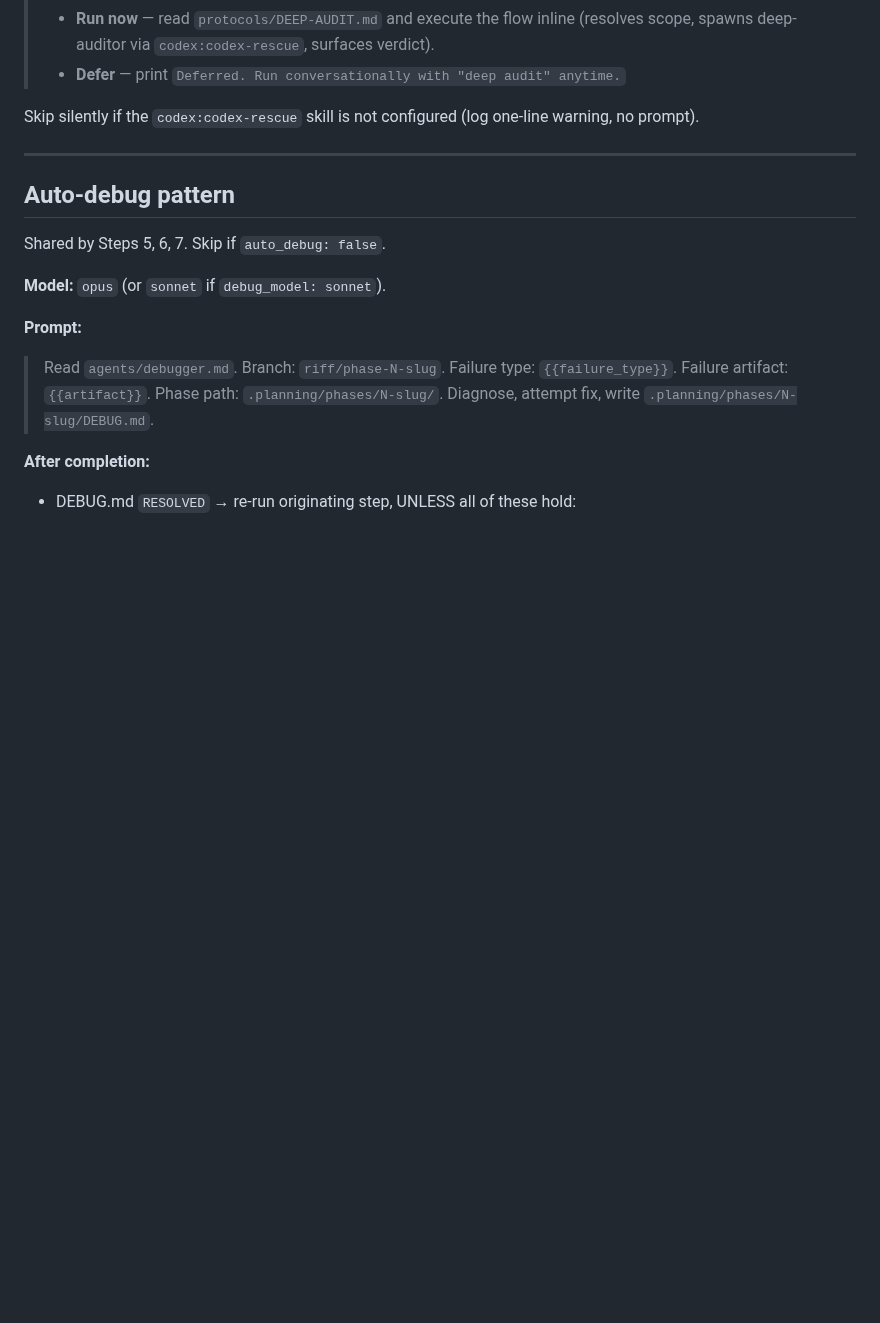
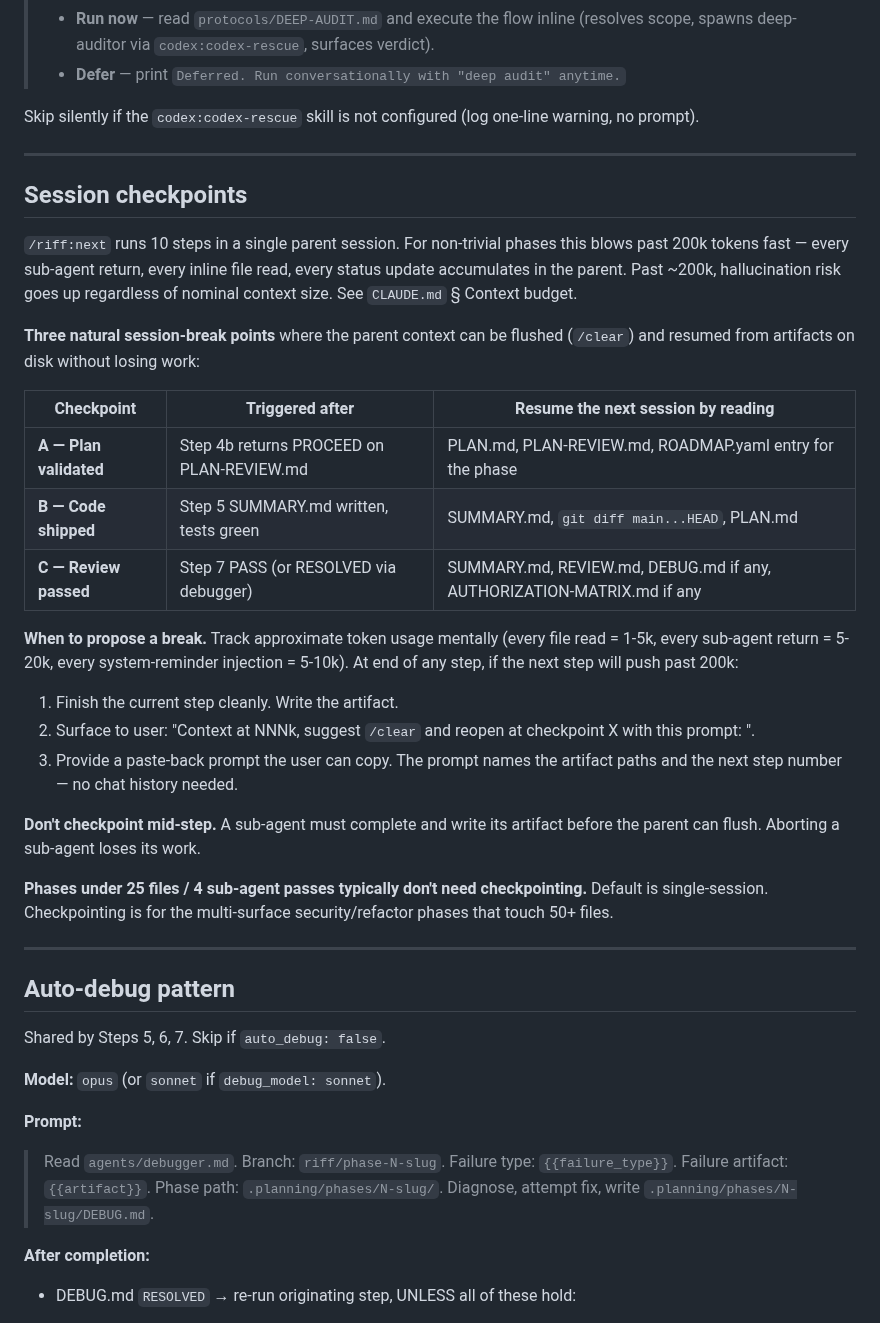
Before and after one commit to alexadark/riff, a Markdown page: commands/next.md, the part around the change. Drawn GitHub-style; blank space fills up the shorter version.

```diff
--- a/commands/next.md
+++ b/commands/next.md
@@ -306,6 +306,30 @@ Skip silently if the `codex:codex-rescue` skill is not configured (log one-line
 
 ---
 
+## Session checkpoints
+
+`/riff:next` runs 10 steps in a single parent session. For non-trivial phases this blows past 200k tokens fast — every sub-agent return, every inline file read, every status update accumulates in the parent. Past ~200k, hallucination risk goes up regardless of nominal context size. See `CLAUDE.md` § Context budget.
+
+**Three natural session-break points** where the parent context can be flushed (`/clear`) and resumed from artifacts on disk without losing work:
+
+| Checkpoint | Triggered after | Resume the next session by reading |
+|---|---|---|
+| **A — Plan validated** | Step 4b returns PROCEED on PLAN-REVIEW.md | PLAN.md, PLAN-REVIEW.md, ROADMAP.yaml entry for the phase |
+| **B — Code shipped** | Step 5 SUMMARY.md written, tests green | SUMMARY.md, `git diff main...HEAD`, PLAN.md |
+| **C — Review passed** | Step 7 PASS (or RESOLVED via debugger) | SUMMARY.md, REVIEW.md, DEBUG.md if any, AUTHORIZATION-MATRIX.md if any |
+
+**When to propose a break.** Track approximate token usage mentally (every file read = 1-5k, every sub-agent return = 5-20k, every system-reminder injection = 5-10k). At end of any step, if the next step will push past 200k:
+
+1. Finish the current step cleanly. Write the artifact.
+2. Surface to user: "Context at NNNk, suggest `/clear` and reopen at checkpoint X with this prompt: <paste-back>".
+3. Provide a paste-back prompt the user can copy. The prompt names the artifact paths and the next step number — no chat history needed.
+
+**Don't checkpoint mid-step.** A sub-agent must complete and write its artifact before the parent can flush. Aborting a sub-agent loses its work.
+
+**Phases under 25 files / 4 sub-agent passes typically don't need checkpointing.** Default is single-session. Checkpointing is for the multi-surface security/refactor phases that touch 50+ files.
+
+---
+
 ## Auto-debug pattern
 
 Shared by Steps 5, 6, 7. Skip if `auto_debug: false`.
```
Also changed, not shown: CLAUDE.md (+15 -1 lines).
